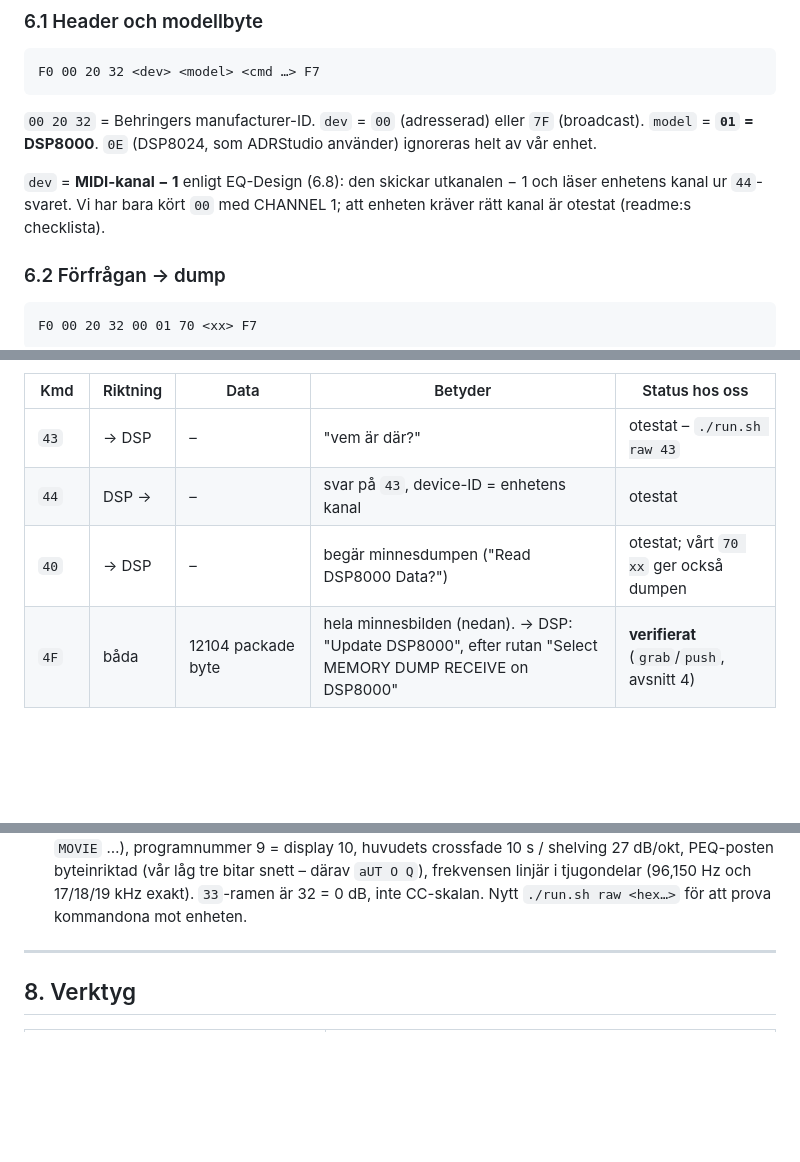
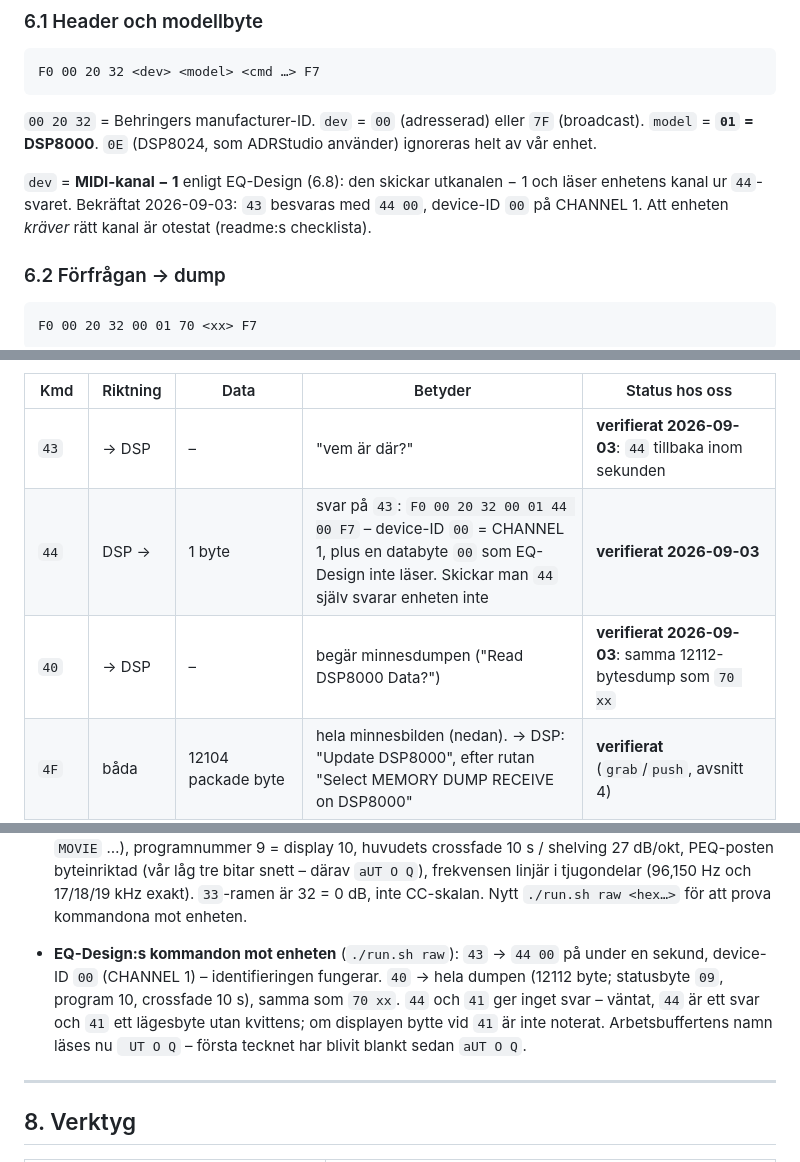
Before and after one commit to NicklasAndersson/behringer-dsp-8000, a Markdown page: docs/midi.md, 3 parts joined by grey strips. GitHub-like rendering; blank space fills up the shorter version.

```diff
--- a/docs/midi.md
+++ b/docs/midi.md
@@ -250,8 +250,9 @@ F0 00 20 32 <dev> <model> <cmd …> F7
 använder) ignoreras helt av vår enhet.
 
 `dev` = **MIDI-kanal − 1** enligt EQ-Design (6.8): den skickar utkanalen − 1
-och läser enhetens kanal ur `44`-svaret. Vi har bara kört `00` med CHANNEL 1;
-att enheten kräver rätt kanal är otestat (readme:s checklista).
+och läser enhetens kanal ur `44`-svaret. Bekräftat 2026-09-03: `43` besvaras
+med `44 00`, device-ID `00` på CHANNEL 1. Att enheten *kräver* rätt kanal är
+otestat (readme:s checklista).
 
 ### 6.2 Förfrågan → dump
 
@@ -447,9 +448,9 @@ device-ID = inkanalen.
 
 | Kmd | Riktning | Data | Betyder | Status hos oss |
 |---|---|---|---|---|
-| `43` | → DSP | – | "vem är där?" | otestat – `./run.sh raw 43` |
-| `44` | DSP → | – | svar på `43`, device-ID = enhetens kanal | otestat |
-| `40` | → DSP | – | begär minnesdumpen ("Read DSP8000 Data?") | otestat; vårt `70 xx` ger också dumpen |
+| `43` | → DSP | – | "vem är där?" | **verifierat 2026-09-03**: `44` tillbaka inom sekunden |
+| `44` | DSP → | 1 byte | svar på `43`: `F0 00 20 32 00 01 44 00 F7` – device-ID `00` = CHANNEL 1, plus en databyte `00` som EQ-Design inte läser. Skickar man `44` själv svarar enheten inte | **verifierat 2026-09-03** |
+| `40` | → DSP | – | begär minnesdumpen ("Read DSP8000 Data?") | **verifierat 2026-09-03**: samma 12112-bytesdump som `70 xx` |
 | `4F` | båda | 12104 packade byte | hela minnesbilden (nedan). → DSP: "Update DSP8000", efter rutan "Select MEMORY DUMP RECEIVE on DSP8000" | **verifierat** (`grab`/`push`, avsnitt 4) |
 | `21` | båda | `<prog>` + 32 L + 32 R | grafisk EQ opackad: `dB·2 + 32` (0–64, 32 = 0 dB), band 0–30 + master per kanal | otestat → DSP: GEQ-skrivning **utan knapptryck** |
 | `22` | båda | `00` + 32 packade (24 byte = 6 PEQ-poster + 4 fyll) | de sex parametriska filtren i arbetsbufferten | otestat → DSP: **granulär PEQ-skrivning** |
@@ -710,6 +711,13 @@ räknas vid fs = 48 000 Hz.
   – därav `aUT O Q`), frekvensen linjär i tjugondelar (96,150 Hz och 17/18/19
   kHz exakt). `33`-ramen är 32 = 0 dB, inte CC-skalan. Nytt `./run.sh raw
   <hex…>` för att prova kommandona mot enheten.
+- **EQ-Design:s kommandon mot enheten** (`./run.sh raw`): `43` → `44 00` på
+  under en sekund, device-ID `00` (CHANNEL 1) – identifieringen fungerar. `40`
+  → hela dumpen (12112 byte; statusbyte `09`, program 10, crossfade 10 s),
+  samma som `70 xx`. `44` och `41` ger inget svar – väntat, `44` är ett svar
+  och `41` ett lägesbyte utan kvittens; om displayen bytte vid `41` är inte
+  noterat. Arbetsbuffertens namn läses nu ` UT O Q` – första tecknet har
+  blivit blankt sedan `aUT O Q`.
 
 ---
 
```
Also changed, not shown: other parts of docs/midi.md (+1 -1 lines), readme.md (+15 -12 lines).
